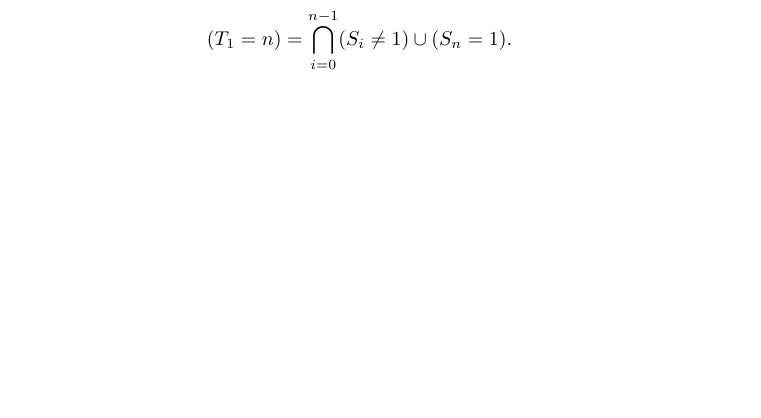
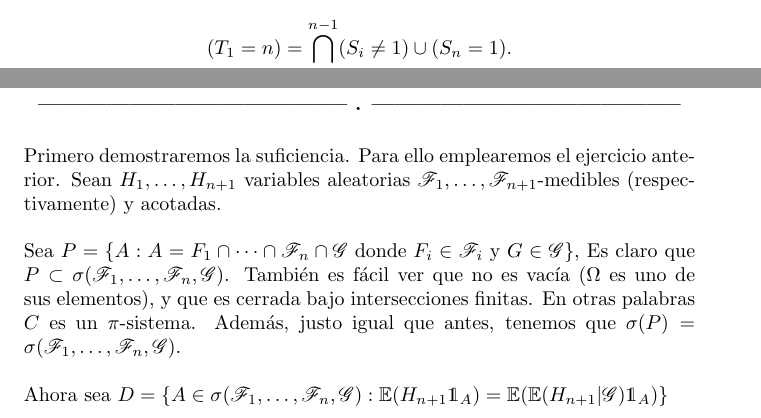
Before and after one commit to bloodyvesp/stocasticprocesses, a LaTeX problem sheet (tareas.tex, which reads definiciones/definicionesdehtellez.tex, tarea4/problema4_1/inciso4_1_3.tex): part of page 7 of 112 before the commit and two parts of pages 6 and 91 of 111 after it, the two joined at a grey line, cut so that both start at the same text, the shorter picture padded with empty space. Compiled offline with pdfLaTeX.

Commit message:
Primera parte de 4.1.3

```diff
--- a/definiciones/definicionesdehtellez.tex
+++ b/definiciones/definicionesdehtellez.tex
@@ -23,9 +23,9 @@
 }
 
 \newcommand{\afterstatement}{
-	\null
+	\par
 	\begin{center}
-		\textbf{------------------------------------------ . ------------------------------------------}
+		\textbf{----------------------------------------- . -----------------------------------------}
 	\end{center}
-    \null
+    \par
 }
--- a/tarea4/problema4_1/inciso4_1_3.tex
+++ b/tarea4/problema4_1/inciso4_1_3.tex
@@ -3,3 +3,16 @@
 	$\G$ si y s\'olo si para cada $n\geq 1$, $\F_{n+1}$ es condicionalmente
 	independiente de $\F_1,\ldots, \F_n$ dada $\G$.
 }
+
+\afterstatement\par\null
+
+Primero demostraremos la suficiencia. Para ello emplearemos el ejercicio anterior.
+Sean $H_1, \dots, H_{n+1}$ variables aleatorias $\F_1, \dots, \F_{n+1}$-medibles (respectivamente)
+y acotadas.\par\null
+
+Sea $P = \{ A : A = F_1 \cap \dots \cap \F_n \cap \G \text{ donde } F_i \in \F_i \text{ y } G \in \G \}$,
+Es claro que $P \subset \sigma(\F_1, \dots, \F_n, \G)$. También es fácil ver que no es vacía ($\Omega$ es uno de sus elementos),
+y que es cerrada bajo intersecciones finitas. En otras palabras $C$ es un $\pi$-sistema. Además, justo
+igual que antes, tenemos que $\sigma(P) = \sigma(\F_1, \dots, \F_n, \G)$.\par\null
+
+Ahora sea $D = \{ A \in \sigma(\F_1, \dots, \F_n, \G) : \E(H_{n+1} \indic_A) = \E(\E(H_{n+1} | \G) \indic_A) \}$
```
Also changed, not shown: definiciones/definicionesdehtellez.tex (2 more changed lines), 1 other file.
